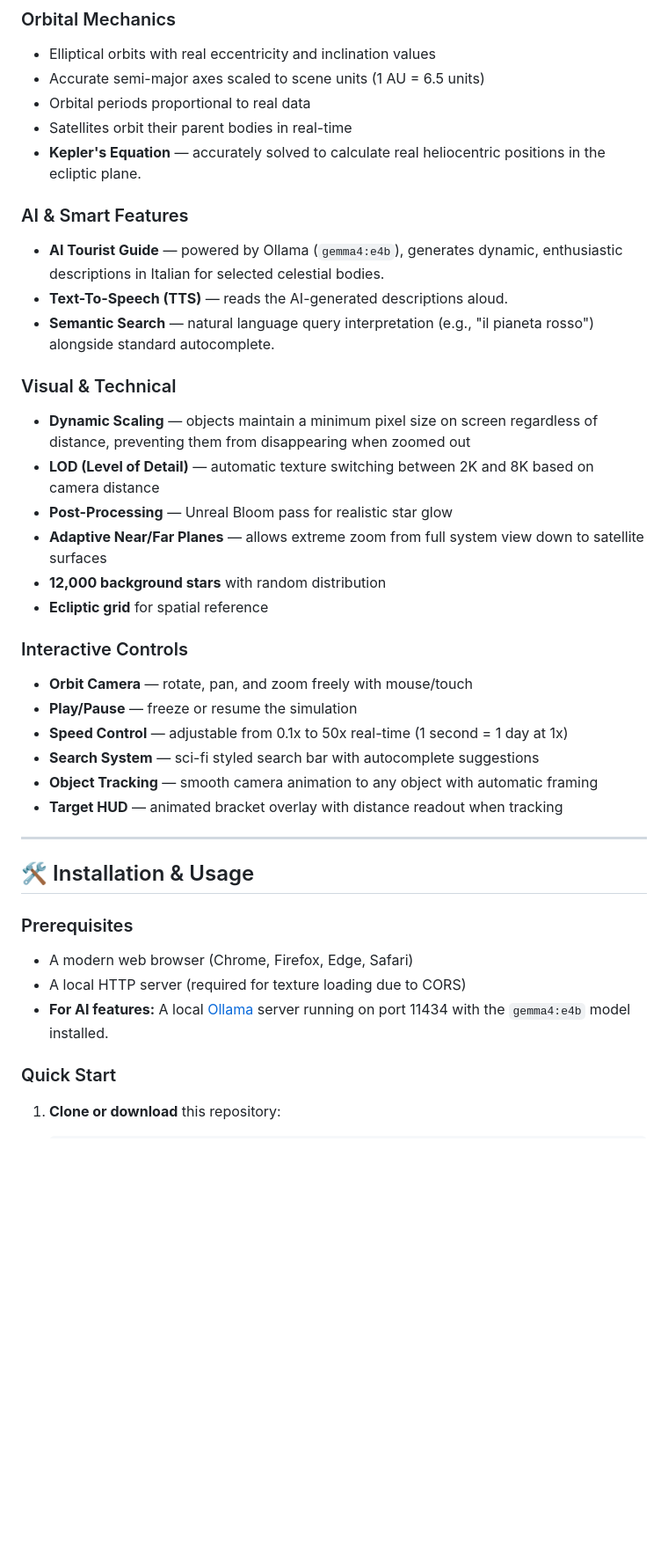
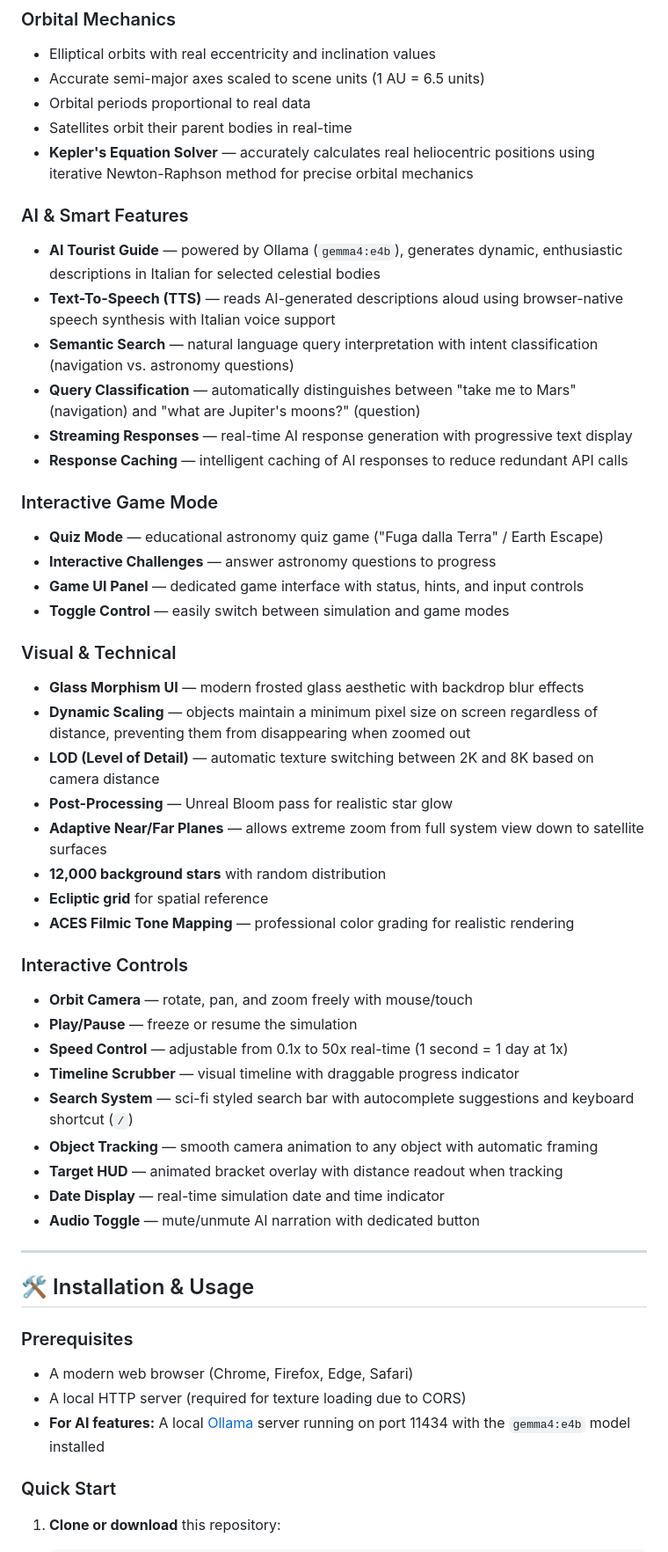
Before and after one commit to axoduss/SimulatoreViaLattea, a Markdown page: README.md, the part around one of its changes. Shown at 88% size. Drawn GitHub-style; blank space fills up the shorter version.

```diff
--- a/README.md
+++ b/README.md
@@ -21,29 +21,42 @@ An interactive, real-time 3D simulation of our Solar System built entirely with
 - Accurate semi-major axes scaled to scene units (1 AU = 6.5 units)
 - Orbital periods proportional to real data
 - Satellites orbit their parent bodies in real-time
-- **Kepler's Equation** — accurately solved to calculate real heliocentric positions in the ecliptic plane.
+- **Kepler's Equation Solver** — accurately calculates real heliocentric positions using iterative Newton-Raphson method for precise orbital mechanics
 
 ### AI & Smart Features
-- **AI Tourist Guide** — powered by Ollama (`gemma4:e4b`), generates dynamic, enthusiastic descriptions in Italian for selected celestial bodies.
-- **Text-To-Speech (TTS)** — reads the AI-generated descriptions aloud.
-- **Semantic Search** — natural language query interpretation (e.g., "il pianeta rosso") alongside standard autocomplete.
+- **AI Tourist Guide** — powered by Ollama (`gemma4:e4b`), generates dynamic, enthusiastic descriptions in Italian for selected celestial bodies
+- **Text-To-Speech (TTS)** — reads AI-generated descriptions aloud using browser-native speech synthesis with Italian voice support
+- **Semantic Search** — natural language query interpretation with intent classification (navigation vs. astronomy questions)
+- **Query Classification** — automatically distinguishes between "take me to Mars" (navigation) and "what are Jupiter's moons?" (question)
+- **Streaming Responses** — real-time AI response generation with progressive text display
+- **Response Caching** — intelligent caching of AI responses to reduce redundant API calls
 
+### Interactive Game Mode
+- **Quiz Mode** — educational astronomy quiz game ("Fuga dalla Terra" / Earth Escape)
+- **Interactive Challenges** — answer astronomy questions to progress
+- **Game UI Panel** — dedicated game interface with status, hints, and input controls
+- **Toggle Control** — easily switch between simulation and game modes
 
 ### Visual & Technical
+- **Glass Morphism UI** — modern frosted glass aesthetic with backdrop blur effects
 - **Dynamic Scaling** — objects maintain a minimum pixel size on screen regardless of distance, preventing them from disappearing when zoomed out
 - **LOD (Level of Detail)** — automatic texture switching between 2K and 8K based on camera distance
 - **Post-Processing** — Unreal Bloom pass for realistic star glow
 - **Adaptive Near/Far Planes** — allows extreme zoom from full system view down to satellite surfaces
 - **12,000 background stars** with random distribution
 - **Ecliptic grid** for spatial reference
+- **ACES Filmic Tone Mapping** — professional color grading for realistic rendering
 
 ### Interactive Controls
 - **Orbit Camera** — rotate, pan, and zoom freely with mouse/touch
 - **Play/Pause** — freeze or resume the simulation
 - **Speed Control** — adjustable from 0.1x to 50x real-time (1 second = 1 day at 1x)
-- **Search System** — sci-fi styled search bar with autocomplete suggestions
+- **Timeline Scrubber** — visual timeline with draggable progress indicator
+- **Search System** — sci-fi styled search bar with autocomplete suggestions and keyboard shortcut (`/`)
 - **Object Tracking** — smooth camera animation to any object with automatic framing
 - **Target HUD** — animated bracket overlay with distance readout when tracking
+- **Date Display** — real-time simulation date and time indicator
+- **Audio Toggle** — mute/unmute AI narration with dedicated button
 
 ---
 
@@ -52,7 +65,7 @@ An interactive, real-time 3D simulation of our Solar System built entirely with
 ### Prerequisites
 - A modern web browser (Chrome, Firefox, Edge, Safari)
 - A local HTTP server (required for texture loading due to CORS)
-- **For AI features:** A local [Ollama](https://ollama.com/) server running on port 11434 with the `gemma4:e4b` model installed.
+- **For AI features:** A local [Ollama](https://ollama.com/) server running on port 11434 with the `gemma4:e4b` model installed
 
 ### Quick Start
 
```
Also changed, not shown: other parts of README.md (+79 -7 lines).
